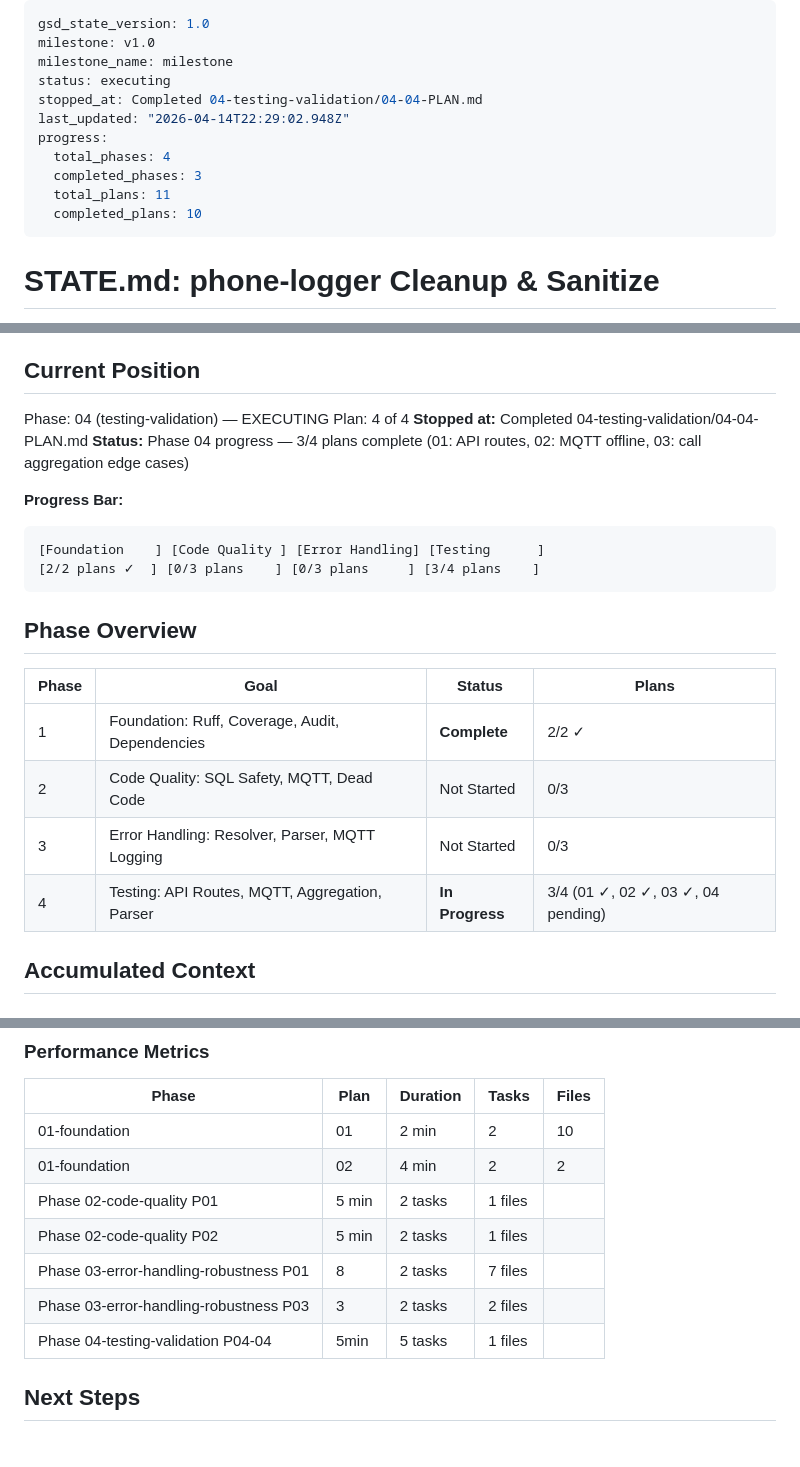
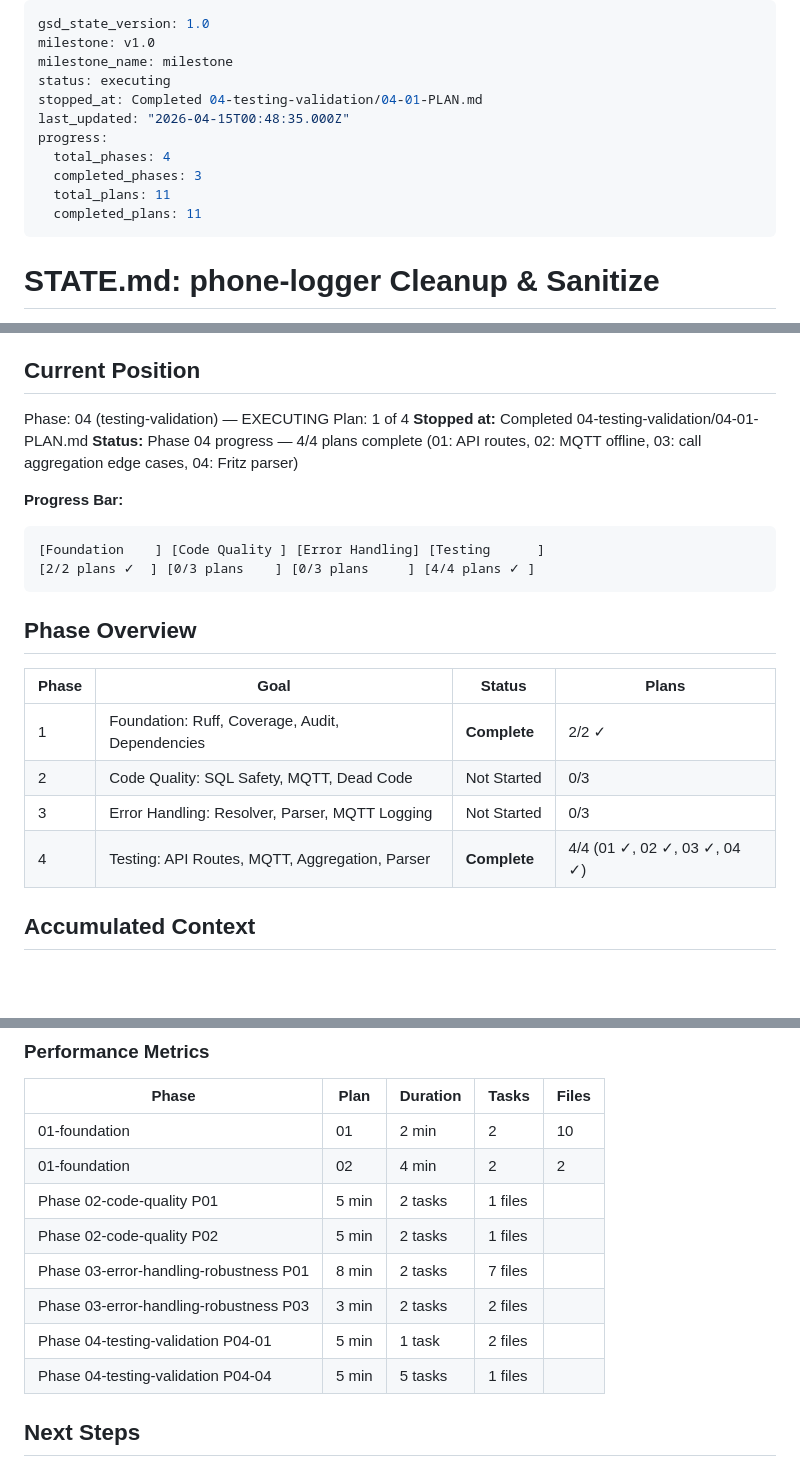
Before and after one commit to akentner/phone-logger, a Markdown page: .planning/STATE.md, 3 parts joined by grey strips. GitHub-like rendering; blank space fills up the shorter version.

Commit message:
docs(state): mark 04-01 as complete, update progress to 4/4 phase 4 plans done

````diff
--- a/.planning/STATE.md
+++ b/.planning/STATE.md
@@ -3,13 +3,13 @@ gsd_state_version: 1.0
 milestone: v1.0
 milestone_name: milestone
 status: executing
-stopped_at: Completed 04-testing-validation/04-04-PLAN.md
-last_updated: "2026-04-14T22:29:02.948Z"
+stopped_at: Completed 04-testing-validation/04-01-PLAN.md
+last_updated: "2026-04-15T00:48:35.000Z"
 progress:
   total_phases: 4
   completed_phases: 3
   total_plans: 11
-  completed_plans: 10
+  completed_plans: 11
 ---
 
 # STATE.md: phone-logger Cleanup & Sanitize
@@ -29,15 +29,15 @@ progress:
 ## Current Position
 
 Phase: 04 (testing-validation) — EXECUTING
-Plan: 4 of 4
-**Stopped at:** Completed 04-testing-validation/04-04-PLAN.md
-**Status:** Phase 04 progress — 3/4 plans complete (01: API routes, 02: MQTT offline, 03: call aggregation edge cases)
+Plan: 1 of 4
+**Stopped at:** Completed 04-testing-validation/04-01-PLAN.md
+**Status:** Phase 04 progress — 4/4 plans complete (01: API routes, 02: MQTT offline, 03: call aggregation edge cases, 04: Fritz parser)
 
 **Progress Bar:**
 
 ```
 [Foundation    ] [Code Quality ] [Error Handling] [Testing      ]
-[2/2 plans ✓  ] [0/3 plans    ] [0/3 plans     ] [3/4 plans    ]
+[2/2 plans ✓  ] [0/3 plans    ] [0/3 plans     ] [4/4 plans ✓ ]
 ```
 
 ## Phase Overview
@@ -47,7 +47,7 @@ Plan: 4 of 4
 | 1 | Foundation: Ruff, Coverage, Audit, Dependencies | **Complete** | 2/2 ✓ |
 | 2 | Code Quality: SQL Safety, MQTT, Dead Code | Not Started | 0/3 |
 | 3 | Error Handling: Resolver, Parser, MQTT Logging | Not Started | 0/3 |
-| 4 | Testing: API Routes, MQTT, Aggregation, Parser | **In Progress** | 3/4 (01 ✓, 02 ✓, 03 ✓, 04 pending) |
+| 4 | Testing: API Routes, MQTT, Aggregation, Parser | **Complete** | 4/4 (01 ✓, 02 ✓, 03 ✓, 04 ✓) |
 
 ## Accumulated Context
 
@@ -106,9 +106,10 @@ Plan: 4 of 4
 | 01-foundation | 02 | 4 min | 2 | 2 |
 | Phase 02-code-quality P01 | 5 min | 2 tasks | 1 files |
 | Phase 02-code-quality P02 | 5 min | 2 tasks | 1 files |
-| Phase 03-error-handling-robustness P01 | 8 | 2 tasks | 7 files |
-| Phase 03-error-handling-robustness P03 | 3 | 2 tasks | 2 files |
-| Phase 04-testing-validation P04-04 | 5min | 5 tasks | 1 files |
+| Phase 03-error-handling-robustness P01 | 8 min | 2 tasks | 7 files |
+| Phase 03-error-handling-robustness P03 | 3 min | 2 tasks | 2 files |
+| Phase 04-testing-validation P04-01 | 5 min | 1 task | 2 files |
+| Phase 04-testing-validation P04-04 | 5 min | 5 tasks | 1 files |
 
 ## Next Steps
 
````
